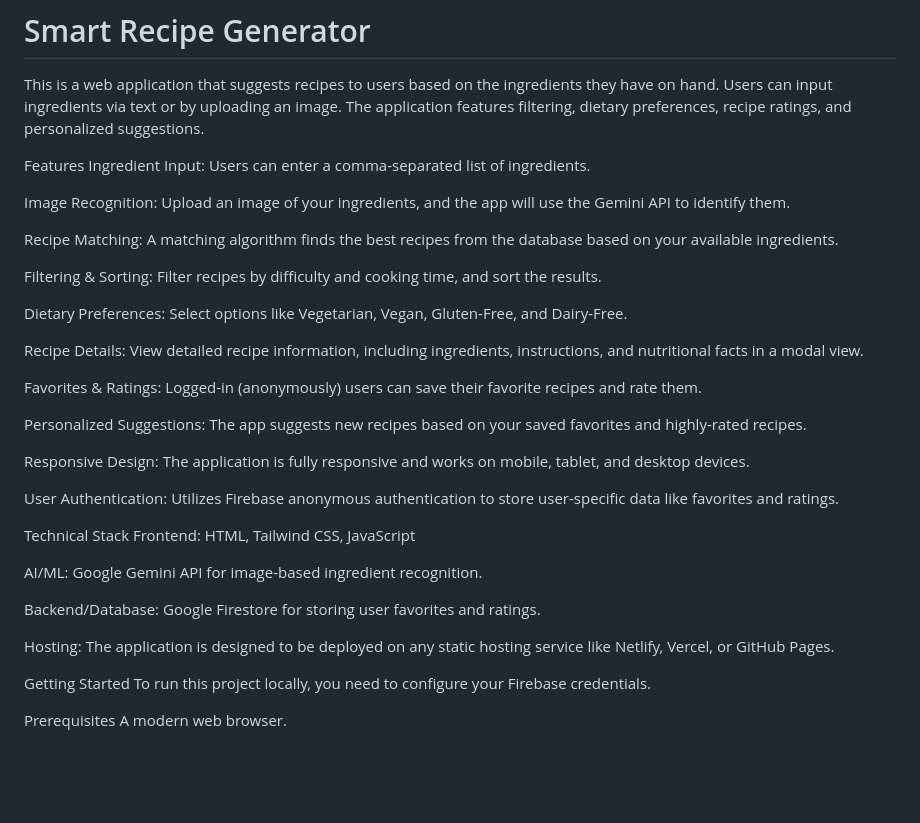
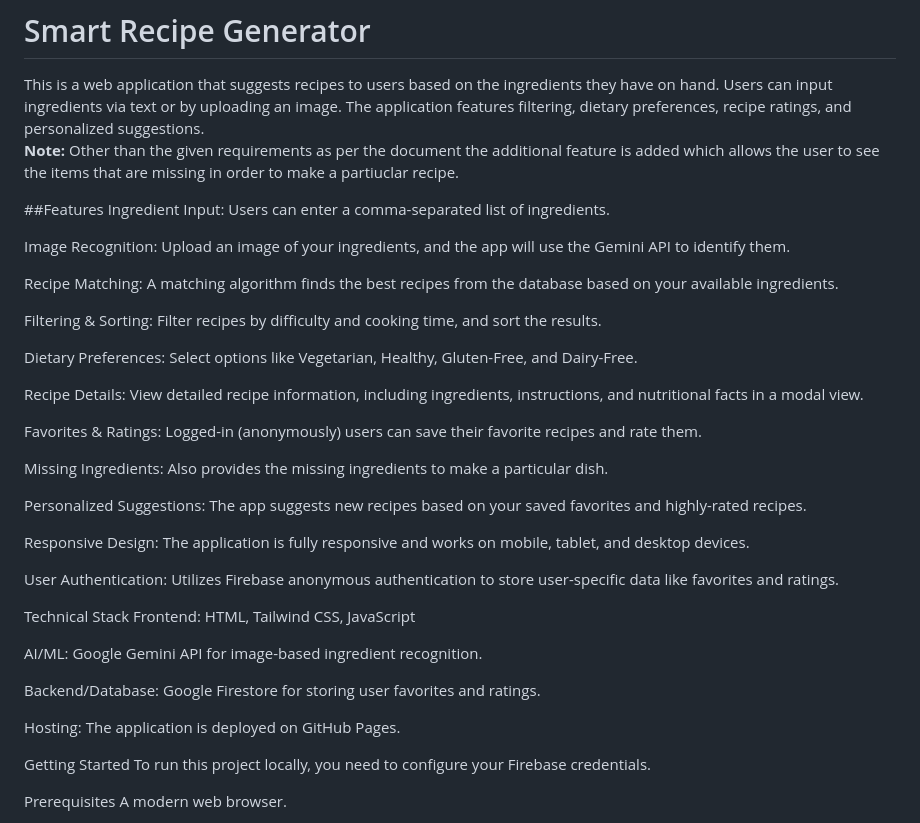
Before and after one commit to IMBUNNY1218/recipe-generator, a Markdown page: README.md, the part around the change. Rendered like a GitHub page; blank space fills up the shorter version.

```diff
--- a/README.md
+++ b/README.md
@@ -1,8 +1,9 @@
 
 # Smart Recipe Generator
 This is a web application that suggests recipes to users based on the ingredients they have on hand. Users can input ingredients via text or by uploading an image. The application features filtering, dietary preferences, recipe ratings, and personalized suggestions.
+**Note:** Other than the given requirements as per the document the additional feature is added which allows the user to see the items that are missing in order to make a partiuclar recipe.
 
-Features
+##Features
 Ingredient Input: Users can enter a comma-separated list of ingredients.
 
 Image Recognition: Upload an image of your ingredients, and the app will use the Gemini API to identify them.
@@ -11,11 +12,13 @@ Recipe Matching: A matching algorithm finds the best recipes from the database b
 
 Filtering & Sorting: Filter recipes by difficulty and cooking time, and sort the results.
 
-Dietary Preferences: Select options like Vegetarian, Vegan, Gluten-Free, and Dairy-Free.
+Dietary Preferences: Select options like Vegetarian, Healthy, Gluten-Free, and Dairy-Free.
 
 Recipe Details: View detailed recipe information, including ingredients, instructions, and nutritional facts in a modal view.
 
 Favorites & Ratings: Logged-in (anonymously) users can save their favorite recipes and rate them.
+
+Missing Ingredients: Also provides the missing ingredients to make a particular dish.
 
 Personalized Suggestions: The app suggests new recipes based on your saved favorites and highly-rated recipes.
 
@@ -30,7 +33,7 @@ AI/ML: Google Gemini API for image-based ingredient recognition.
 
 Backend/Database: Google Firestore for storing user favorites and ratings.
 
-Hosting: The application is designed to be deployed on any static hosting service like Netlify, Vercel, or GitHub Pages.
+Hosting: The application is deployed on GitHub Pages.
 
 Getting Started
 To run this project locally, you need to configure your Firebase credentials.
```
